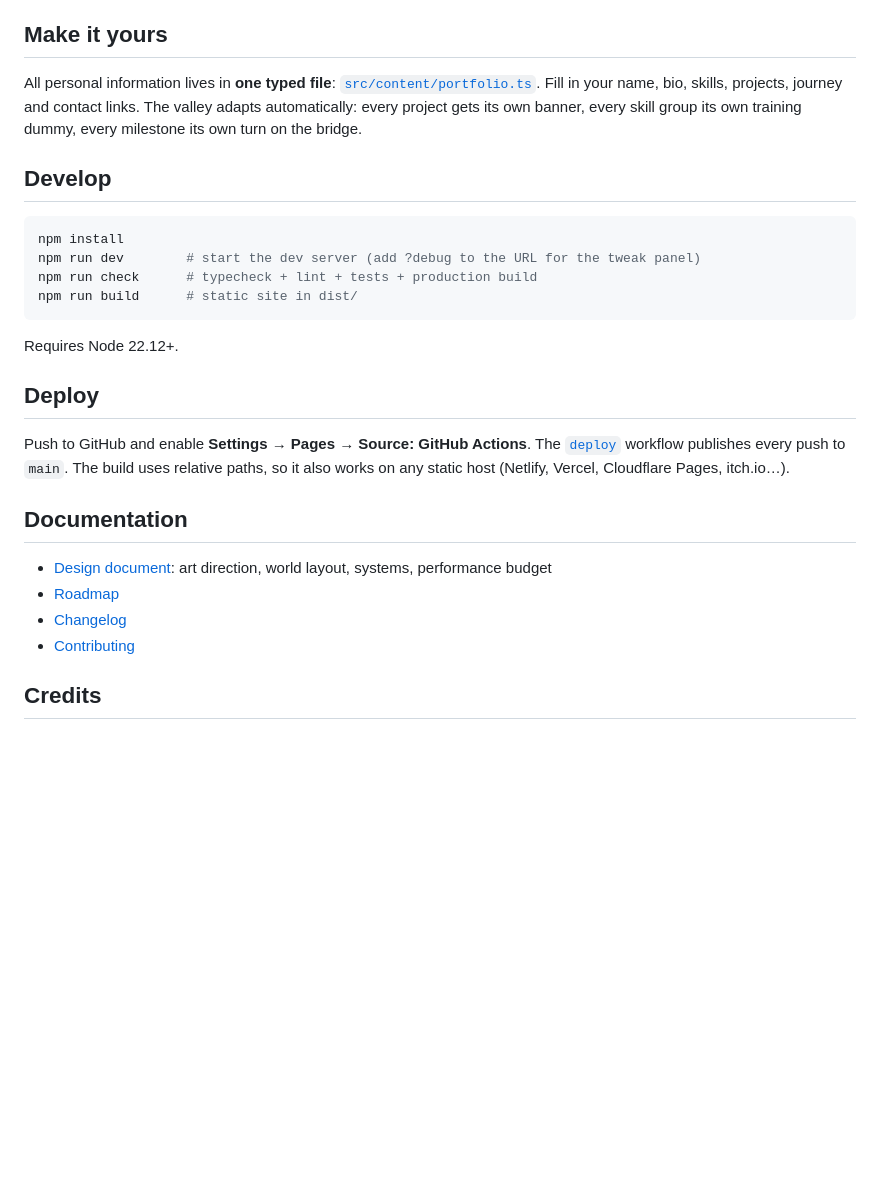
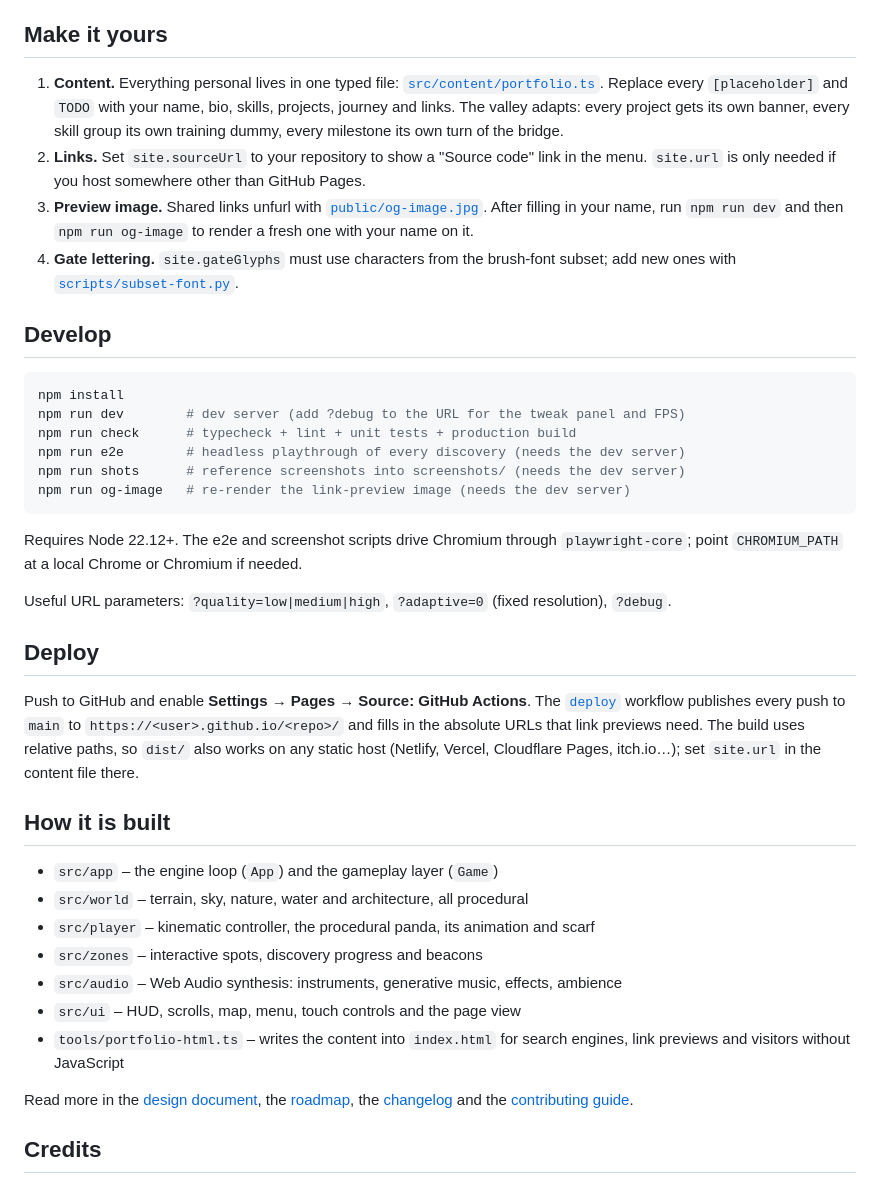
Before and after one commit to shubham-jadhav-FiatLux/shubham-jadhav-FiatLux.github.io, a Markdown page: README.md, the part around one of its changes. GitHub-like rendering; blank space fills up the shorter version.

````diff
--- a/README.md
+++ b/README.md
@@ -23,36 +35,57 @@ sound and note of music is generated in code.
 
 ## Make it yours
 
-All personal information lives in **one typed file**:
-[`src/content/portfolio.ts`](src/content/portfolio.ts). Fill in your name, bio, skills,
-projects, journey and contact links. The valley adapts automatically: every project
-gets its own banner, every skill group its own training dummy, every milestone its own
-turn on the bridge.
+1. **Content.** Everything personal lives in one typed file:
+   [`src/content/portfolio.ts`](src/content/portfolio.ts). Replace every `[placeholder]`
+   and `TODO` with your name, bio, skills, projects, journey and links. The valley adapts:
+   every project gets its own banner, every skill group its own training dummy, every
+   milestone its own turn of the bridge.
+2. **Links.** Set `site.sourceUrl` to your repository to show a "Source code" link in the
+   menu. `site.url` is only needed if you host somewhere other than GitHub Pages.
+3. **Preview image.** Shared links unfurl with [`public/og-image.jpg`](public/og-image.jpg).
+   After filling in your name, run `npm run dev` and then `npm run og-image` to render a
+   fresh one with your name on it.
+4. **Gate lettering.** `site.gateGlyphs` must use characters from the brush-font subset;
+   add new ones with [`scripts/subset-font.py`](scripts/subset-font.py).
 
 ## Develop
 
 ```bash
 npm install
-npm run dev        # start the dev server (add ?debug to the URL for the tweak panel)
-npm run check      # typecheck + lint + tests + production build
-npm run build      # static site in dist/
+npm run dev        # dev server (add ?debug to the URL for the tweak panel and FPS)
+npm run check      # typecheck + lint + unit tests + production build
+npm run e2e        # headless playthrough of every discovery (needs the dev server)
+npm run shots      # reference screenshots into screenshots/ (needs the dev server)
+npm run og-image   # re-render the link-preview image (needs the dev server)
 ```
 
-Requires Node 22.12+.
+Requires Node 22.12+. The e2e and screenshot scripts drive Chromium through
+`playwright-core`; point `CHROMIUM_PATH` at a local Chrome or Chromium if needed.
+
+Useful URL parameters: `?quality=low|medium|high`, `?adaptive=0` (fixed resolution),
+`?debug`.
 
 ## Deploy
 
 Push to GitHub and enable **Settings → Pages → Source: GitHub Actions**. The
-[`deploy`](.github/workflows/deploy.yml) workflow publishes every push to `main`. The build
-uses relative paths, so it also works on any static host (Netlify, Vercel, Cloudflare
-Pages, itch.io…).
+[`deploy`](.github/workflows/deploy.yml) workflow publishes every push to `main` to
+`https://<user>.github.io/<repo>/` and fills in the absolute URLs that link previews need.
+The build uses relative paths, so `dist/` also works on any static host (Netlify, Vercel,
+Cloudflare Pages, itch.io…); set `site.url` in the content file there.
 
-## Documentation
+## How it is built
 
-- [Design document](docs/DESIGN.md): art direction, world layout, systems, performance budget
-- [Roadmap](docs/ROADMAP.md)
-- [Changelog](CHANGELOG.md)
-- [Contributing](CONTRIBUTING.md)
+- `src/app` – the engine loop (`App`) and the gameplay layer (`Game`)
+- `src/world` – terrain, sky, nature, water and architecture, all procedural
+- `src/player` – kinematic controller, the procedural panda, its animation and scarf
+- `src/zones` – interactive spots, discovery progress and beacons
+- `src/audio` – Web Audio synthesis: instruments, generative music, effects, ambience
+- `src/ui` – HUD, scrolls, map, menu, touch controls and the page view
+- `tools/portfolio-html.ts` – writes the content into `index.html` for search engines,
+  link previews and visitors without JavaScript
+
+Read more in the [design document](docs/DESIGN.md), the [roadmap](docs/ROADMAP.md), the
+[changelog](CHANGELOG.md) and the [contributing guide](CONTRIBUTING.md).
 
 ## Credits
 
````
Also changed, not shown: other parts of README.md (+24 -12 lines), CHANGELOG.md (+28 -0 lines), docs/DESIGN.md (+32 -16 lines), docs/images/bridge.jpg (added), docs/images/map.jpg (added), docs/images/pagoda-top.jpg (added), docs/images/scroll.jpg (added).
